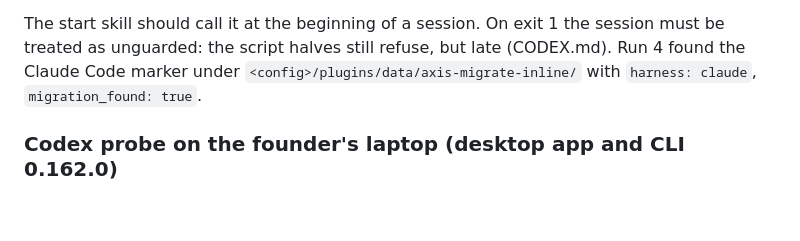
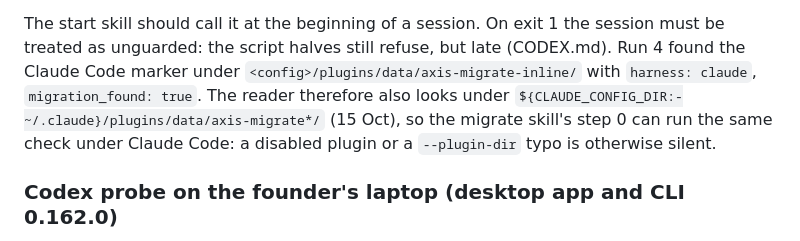
Before and after one commit to najahpokkiri/axis-migrate, a Markdown page: axis-migrate/hooks/HOOK_MECHANICS.md, the part around the change. GitHub-like rendering; blank space fills up the shorter version.

Commit message:
HOOK_MECHANICS: hooks_active.py also reads the Claude plugin-data marker
Co-Authored-By: Claude Opus 5.5 <noreply@anthropic.com>

```diff
--- a/axis-migrate/hooks/HOOK_MECHANICS.md
+++ b/axis-migrate/hooks/HOOK_MECHANICS.md
@@ -163,7 +163,9 @@ for this working directory and is younger than 24 hours, and 1 otherwise.
 
 The start skill should call it at the beginning of a session. On exit 1 the session must be treated as unguarded:
 the script halves still refuse, but late (CODEX.md). Run 4 found the Claude Code marker under
-`<config>/plugins/data/axis-migrate-inline/` with `harness: claude`, `migration_found: true`.
+`<config>/plugins/data/axis-migrate-inline/` with `harness: claude`, `migration_found: true`. The reader therefore
+also looks under `${CLAUDE_CONFIG_DIR:-~/.claude}/plugins/data/axis-migrate*/` (15 Oct), so the migrate skill's
+step 0 can run the same check under Claude Code: a disabled plugin or a `--plugin-dir` typo is otherwise silent.
 
 ### Codex probe on the founder's laptop (desktop app and CLI 0.162.0)
 
```
